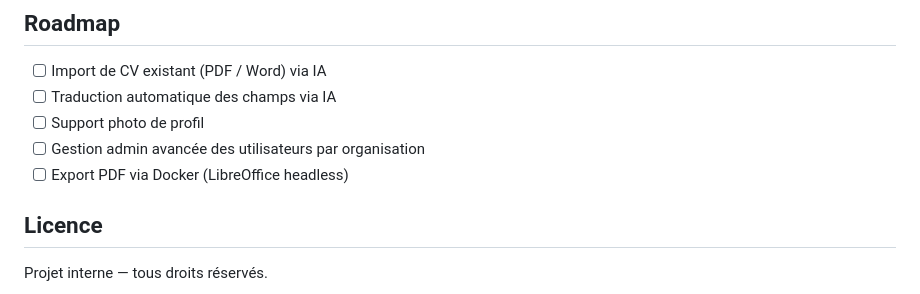
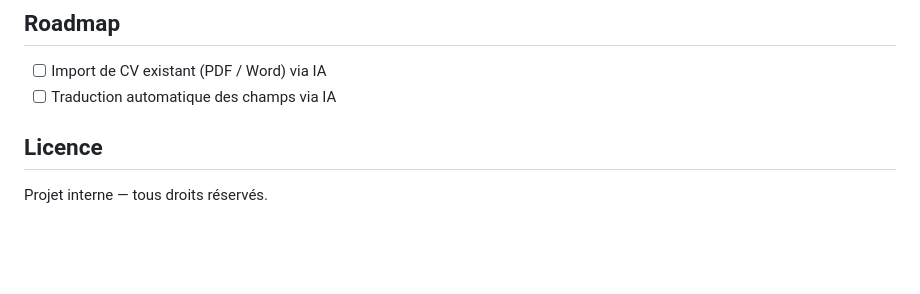
Before and after one commit to Alist3rCode/cv-generator, a Markdown page: README.md, the part around the change. Rendered like a GitHub page; blank space fills up the shorter version.

Commit message:
Update roadmap by removing planned features
Removed features from the roadmap section in README.

```diff
--- a/README.md
+++ b/README.md
@@ -225,9 +225,6 @@ Un template de base prêt à l'emploi est téléchargeable depuis la page **Temp
 
 - [ ] Import de CV existant (PDF / Word) via IA
 - [ ] Traduction automatique des champs via IA
-- [ ] Support photo de profil
-- [ ] Gestion admin avancée des utilisateurs par organisation
-- [ ] Export PDF via Docker (LibreOffice headless)
 
 ## Licence
 
```
